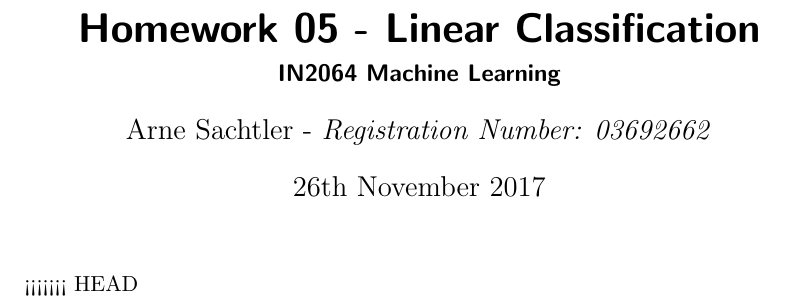
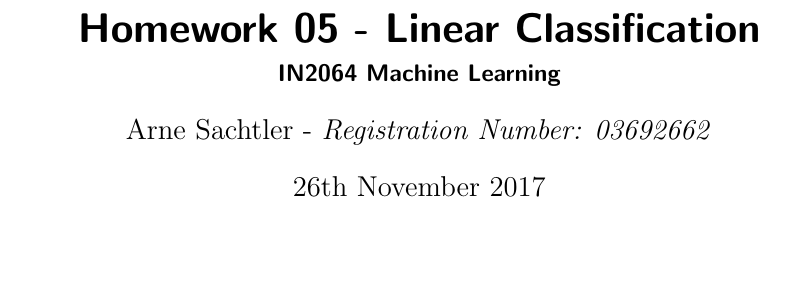
Before and after one commit to aaarne/tum-ml, a LaTeX problem sheet (task5/tex/ml_homework.tex): part of the page, cut so that both start at the same text, the shorter picture padded with empty space. Compiled offline with pdfLaTeX.

Commit message:
Fix merge

```diff
--- a/task5/tex/ml_homework.tex
+++ b/task5/tex/ml_homework.tex
@@ -18,8 +18,4 @@
 \begin{document}
 \maketitle
 
-<<<<<<< HEAD
 \end{document}
-=======
-\end{document}
->>>>>>> 99bdf0d1f3215fe8f3eacbed07b3cf6f4fecb53d
```
